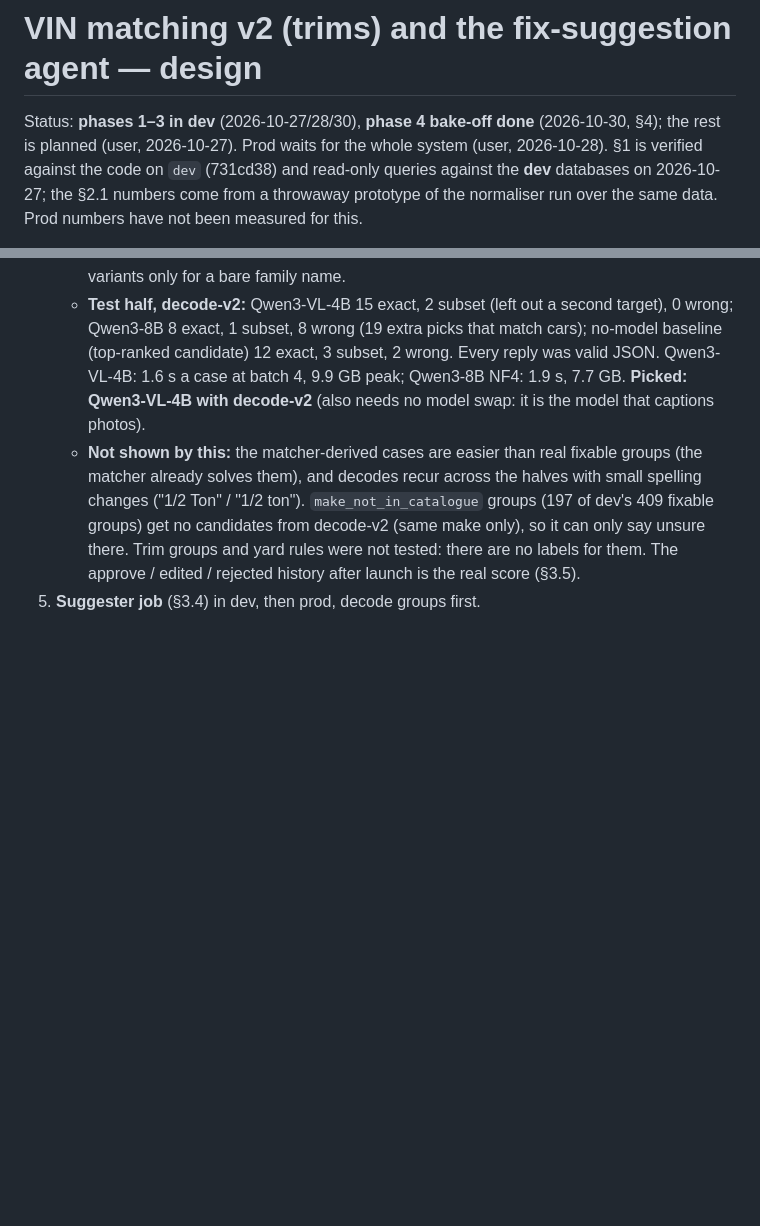
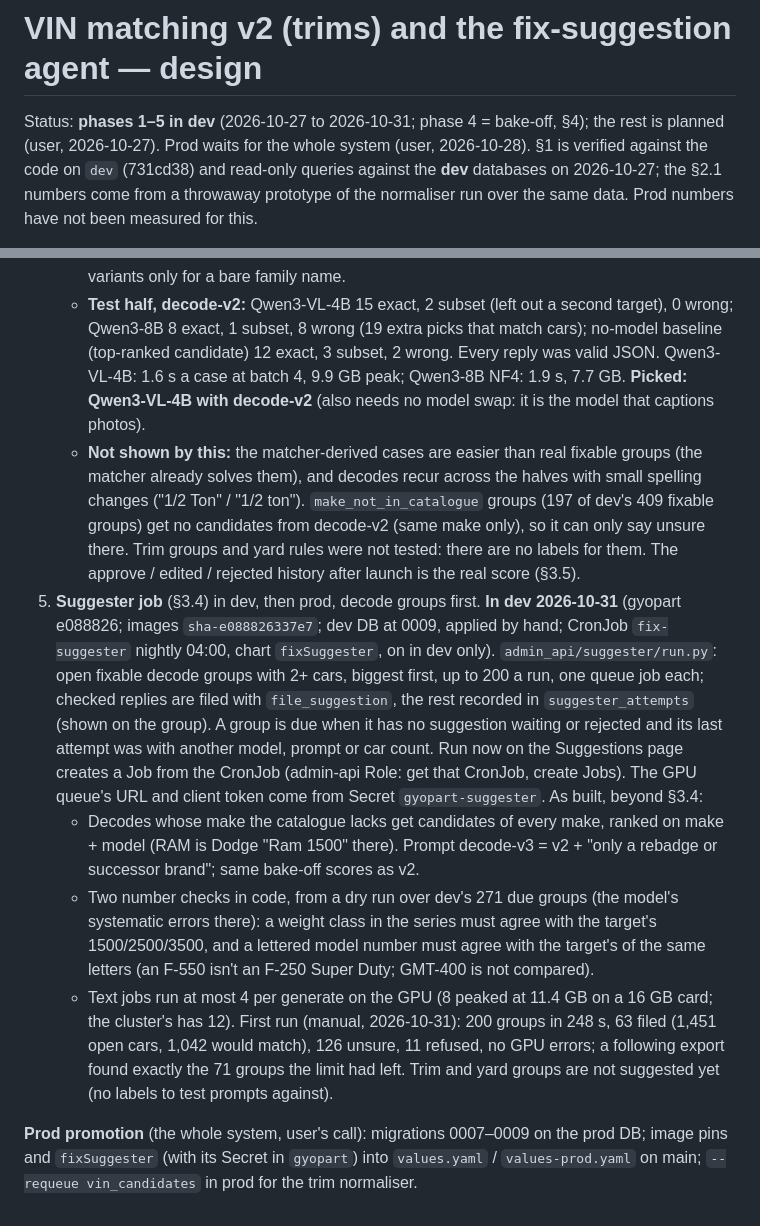
Before and after one commit to dwilson2547/gyopart, a Markdown page: junkyard-platform/docs/matching-v2-design.md, 2 parts joined by grey strips. GitHub-like rendering; blank space fills up the shorter version.

Commit message:
matching-v2: phase 5 in dev, as built; first run 63 suggestions filed
Co-Authored-By: Claude Opus 5.5 <noreply@anthropic.com>

```diff
--- a/junkyard-platform/docs/matching-v2-design.md
+++ b/junkyard-platform/docs/matching-v2-design.md
@@ -1,6 +1,6 @@
 # VIN matching v2 (trims) and the fix-suggestion agent — design
 
-Status: **phases 1–3 in dev** (2026-10-27/28/30), **phase 4 bake-off done** (2026-10-30, §4); the rest is planned (user, 2026-10-27). Prod waits for the whole
+Status: **phases 1–5 in dev** (2026-10-27 to 2026-10-31; phase 4 = bake-off, §4); the rest is planned (user, 2026-10-27). Prod waits for the whole
 system (user, 2026-10-28). §1 is verified against the code on `dev` (731cd38)
 and read-only queries against the **dev** databases on 2026-10-27; the §2.1 numbers come from a throwaway
 prototype of the normaliser run over the same data. Prod numbers have not been measured for this.
@@ -252,4 +252,24 @@ call after the bake-off.
      `make_not_in_catalogue` groups (197 of dev's 409 fixable groups) get no candidates from decode-v2 (same
      make only), so it can only say unsure there. Trim groups and yard rules were not tested: there are no
      labels for them. The approve / edited / rejected history after launch is the real score (§3.5).
-5. **Suggester job** (§3.4) in dev, then prod, decode groups first.
+5. **Suggester job** (§3.4) in dev, then prod, decode groups first. **In dev 2026-10-31** (gyopart e088826; images
+   `sha-e088826337e7`; dev DB at 0009, applied by hand; CronJob `fix-suggester` nightly 04:00, chart `fixSuggester`,
+   on in dev only). `admin_api/suggester/run.py`: open fixable decode groups with 2+ cars, biggest first, up to 200 a
+   run, one queue job each; checked replies are filed with `file_suggestion`, the rest recorded in
+   `suggester_attempts` (shown on the group). A group is due when it has no suggestion waiting or rejected and its
+   last attempt was with another model, prompt or car count. Run now on the Suggestions page creates a Job from the
+   CronJob (admin-api Role: get that CronJob, create Jobs). The GPU queue's URL and client token come from Secret
+   `gyopart-suggester`. As built, beyond §3.4:
+   - Decodes whose make the catalogue lacks get candidates of every make, ranked on make + model (RAM is Dodge
+     "Ram 1500" there). Prompt decode-v3 = v2 + "only a rebadge or successor brand"; same bake-off scores as v2.
+   - Two number checks in code, from a dry run over dev's 271 due groups (the model's systematic errors there):
+     a weight class in the series must agree with the target's 1500/2500/3500, and a lettered model number must
+     agree with the target's of the same letters (an F-550 isn't an F-250 Super Duty; GMT-400 is not compared).
+   - Text jobs run at most 4 per generate on the GPU (8 peaked at 11.4 GB on a 16 GB card; the cluster's has 12).
+   First run (manual, 2026-10-31): 200 groups in 248 s, 63 filed (1,451 open cars, 1,042 would match), 126 unsure,
+   11 refused, no GPU errors; a following export found exactly the 71 groups the limit had left. Trim and yard
+   groups are not suggested yet (no labels to test prompts against).
+
+**Prod promotion** (the whole system, user's call): migrations 0007–0009 on the prod DB; image pins and
+`fixSuggester` (with its Secret in `gyopart`) into `values.yaml` / `values-prod.yaml` on main; `--requeue
+vin_candidates` in prod for the trim normaliser.
```
